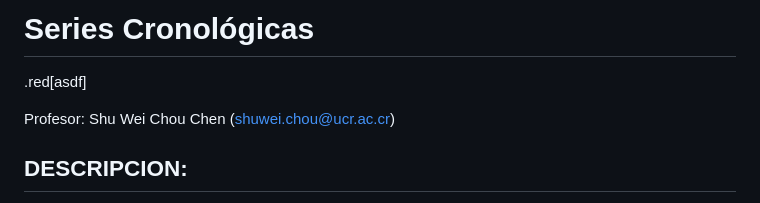
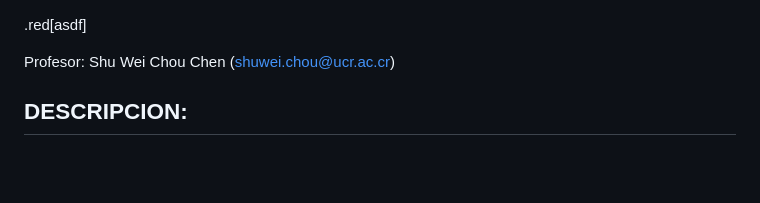
Before and after one commit to shuwei325/SP1633-II23, a Markdown page: README.md, the part around the change. Rendered like a GitHub page; blank space fills up the shorter version.

```diff
--- a/README.md
+++ b/README.md
@@ -1,5 +1,3 @@
-# Series Cronológicas
-
 .red\[asdf\]
 
 Profesor: Shu Wei Chou Chen (<shuwei.chou@ucr.ac.cr>)
```
